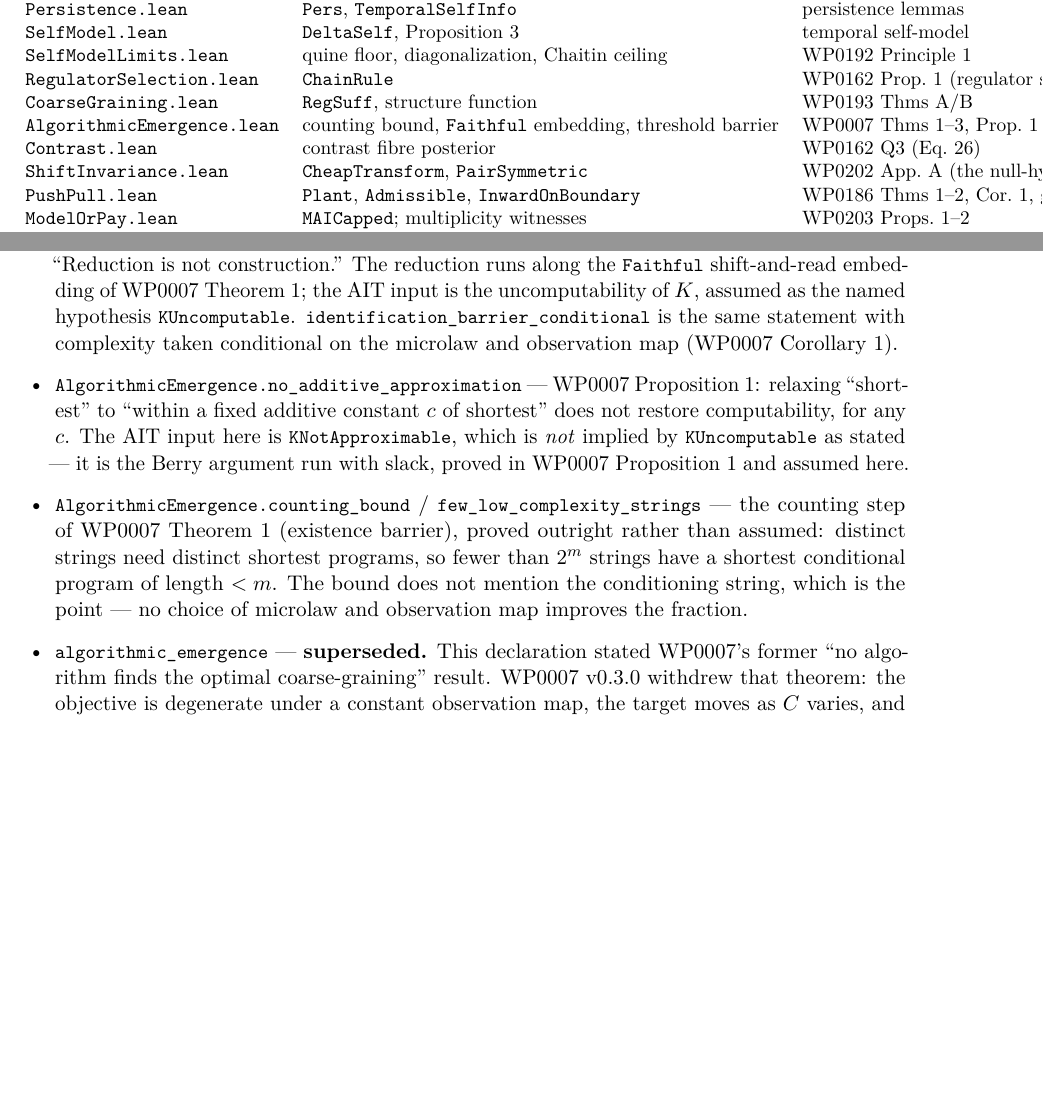
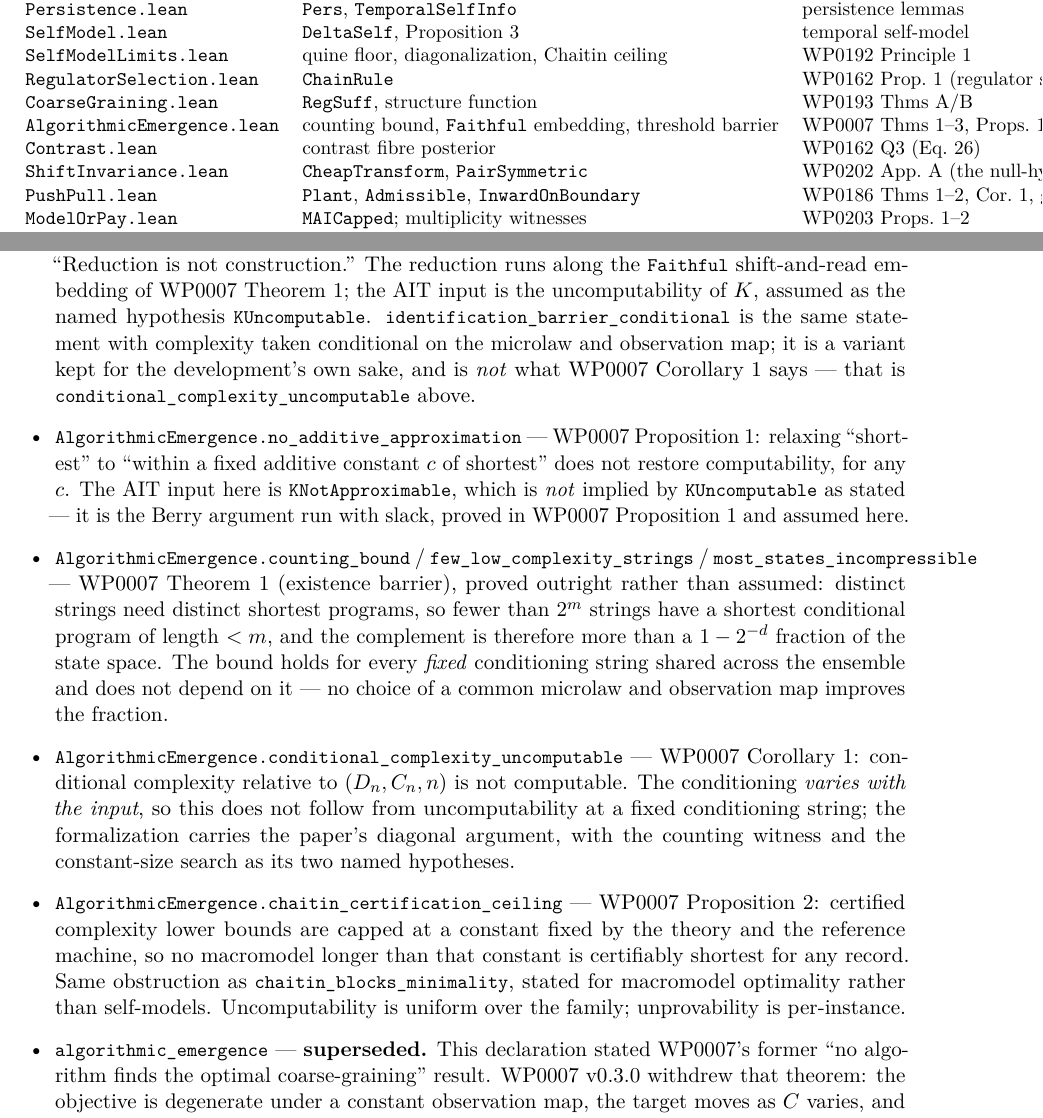
Before and after one commit to giulioruffini/KTAIT, a LaTeX paper (docs/WP0195.tex): two parts of pages 6 and 12 of 18 before the commit and two parts of pages 6 and 12 of 19 after it, joined at a grey line, cut so that both start at the same text, the shorter picture padded with empty space. Compiled offline with pdfLaTeX.

Commit message:
AlgorithmicEmergence: close the three gaps between paper and formalization
An audit of WP0007 v0.3.1 against this module found three claims cited as
machine-checked that were not, one of them a statement-level drift the sync guard
cannot catch: it verifies that cited NAMES resolve, not that the statements still
match what the paper says.

  conditional_complexity_uncomputable -- WP0007 Corollary 1. The paper's v0.3.1
  rewrite made this a statement about K(y | z_n) with z_n varying in n, proved by
  a dedicated diagonal argument; the paper was still citing
  identification_barrier_conditional, whose statement is a different (also true)
  claim about conditional-optimal solvers. Now formalized as the paper states it,
  with the counting witness and the constant-size search as its two hypotheses.
  identification_barrier_conditional stays, documented as a variant.

  most_states_incompressible -- the step from the counting bound to what WP0007
  Theorem 1 actually asserts, that more than a 1 - 2^-d fraction of initial states
  are incompressible. Previously only the counting half was checked.

  chaitin_certification_ceiling -- WP0007 Proposition 2, per-instance
  non-certifiability. Same obstruction as SelfModelLimits.chaitin_blocks_minimality,
  stated for macromodel optimality rather than self-models.

Also documented, in the module header and in WP0195, what is deliberately NOT
formalized: that K x < b is semidecidable. That is a claim about a search which
need not halt, and stating it faithfully needs a computation model this
development does not carry. It is argued in the paper and assumed nowhere here.

Axiom audit: every declaration in the module depends only on propext,
Classical.choice and Quot.sound. No `axiom` declarations, no sorryAx. Each
classical AIT input is a hypothesis of the theorem that consumes it, visible in
the signature.

Co-Authored-By: Claude Fable 5 <noreply@anthropic.com>

```diff
--- a/docs/WP0195.tex
+++ b/docs/WP0195.tex
@@ -299,7 +299,7 @@ Mathlib~v4.31.0. Modules:
 \lean{SelfModelLimits.lean} & quine floor, diagonalization, Chaitin ceiling & WP0192 Principle~1 \\
 \lean{RegulatorSelection.lean} & \lean{ChainRule} & WP0162 Prop.~1 (regulator selection) \\
 \lean{CoarseGraining.lean} & \lean{RegSuff}, structure function & WP0193 Thms~A/B \\
-\lean{AlgorithmicEmergence.lean} & counting bound, \lean{Faithful} embedding, threshold barrier & WP0007 Thms~1--3, Prop.~1 \\
+\lean{AlgorithmicEmergence.lean} & counting bound, \lean{Faithful} embedding, threshold barrier & WP0007 Thms~1--3, Props.~1--2, Cor.~1 \\
 \lean{Contrast.lean} & contrast fibre posterior & WP0162 Q3 (Eq.~26) \\
 \lean{ShiftInvariance.lean} & \lean{CheapTransform}, \lean{PairSymmetric} & WP0202 App.~A (the null-hypothesis error) \\
 \lean{PushPull.lean} & \lean{Plant}, \lean{Admissible}, \lean{InwardOnBoundary} & WP0186 Thms~1--2, Cor.~1, gap Lemma~1 \\
@@ -575,18 +575,32 @@ non-terminating search, and what the theorem denies is termination, not discover
 procedure returns, for every finite micro-experiment, a shortest program for its macrodata.
 ``Reduction is not construction.'' The reduction runs along the \lean{Faithful} shift-and-read
 embedding of WP0007 Theorem~1; the AIT input is the uncomputability of $K$, assumed as the named
-hypothesis \lean{KUncomputable}. \lean{identification\_barrier\_conditional} is the same statement
-with complexity taken conditional on the microlaw and observation map (WP0007 Corollary~1).
+hypothesis \lean{KUncomputable}. \lean{identification\_barrier\_conditional} is the same statement with
+complexity taken conditional on the microlaw and observation map; it is a variant kept for the
+development's own sake, and is \emph{not} what WP0007 Corollary~1 says --- that is
+\lean{conditional\_complexity\_uncomputable} above.
 \item \lean{AlgorithmicEmergence.no\_additive\_approximation} --- WP0007 Proposition~1: relaxing
 ``shortest'' to ``within a fixed additive constant $c$ of shortest'' does not restore
 computability, for any $c$. The AIT input here is \lean{KNotApproximable}, which is \emph{not}
 implied by \lean{KUncomputable} as stated --- it is the Berry argument run with slack, proved in
 WP0007 Proposition~1 and assumed here.
-\item \lean{AlgorithmicEmergence.counting\_bound} / \lean{few\_low\_complexity\_strings} --- the
-counting step of WP0007 Theorem~1 (existence barrier), proved outright rather than assumed:
-distinct strings need distinct shortest programs, so fewer than $2^{m}$ strings have a shortest
-conditional program of length $<m$. The bound does not mention the conditioning string, which is
-the point --- no choice of microlaw and observation map improves the fraction.
+\item \lean{AlgorithmicEmergence.counting\_bound} / \lean{few\_low\_complexity\_strings} /
+\lean{most\_states\_incompressible} --- WP0007 Theorem~1 (existence barrier), proved outright
+rather than assumed: distinct strings need distinct shortest programs, so fewer than $2^{m}$
+strings have a shortest conditional program of length $<m$, and the complement is therefore more
+than a $1-2^{-d}$ fraction of the state space. The bound holds for every \emph{fixed} conditioning
+string shared across the ensemble and does not depend on it --- no choice of a common microlaw and
+observation map improves the fraction.
+\item \lean{AlgorithmicEmergence.conditional\_complexity\_uncomputable} --- WP0007 Corollary~1:
+conditional complexity relative to $(D_n,C_n,n)$ is not computable. The conditioning
+\emph{varies with the input}, so this does not follow from uncomputability at a fixed conditioning
+string; the formalization carries the paper's diagonal argument, with the counting witness and the
+constant-size search as its two named hypotheses.
+\item \lean{AlgorithmicEmergence.chaitin\_certification\_ceiling} --- WP0007 Proposition~2:
+certified complexity lower bounds are capped at a constant fixed by the theory and the reference
+machine, so no macromodel longer than that constant is certifiably shortest for any record. Same
+obstruction as \lean{chaitin\_blocks\_minimality}, stated for macromodel optimality rather than
+self-models. Uncomputability is uniform over the family; unprovability is per-instance.
 \item \lean{algorithmic\_emergence} --- \textbf{superseded.} This declaration stated WP0007's
 former ``no algorithm finds the optimal coarse-graining'' result. WP0007~v0.3.0 withdrew that
 theorem: the objective is degenerate under a constant observation map, the target moves as $C$
```
Also changed, not shown: docs/WP0195.pdf, 1 other file.
